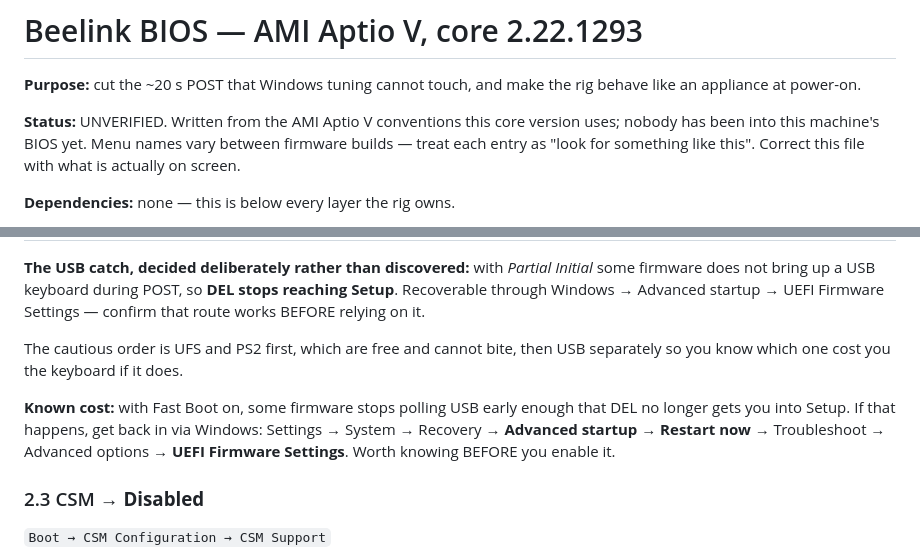
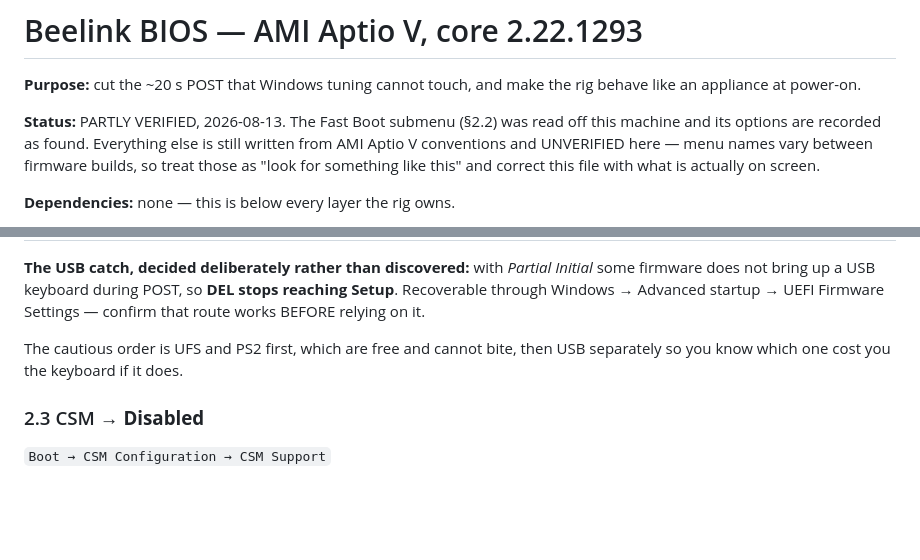
Before and after one commit to mattjaekeldesign/ablepad, a Markdown page: docs/beelink-bios-reference.md, 2 parts joined by grey strips. Rendered like a GitHub page; blank space fills up the shorter version.

Commit message:
docs(bios): drop a duplicated warning, and stop claiming nobody has looked
The USB lockout warning appeared twice after the submenu table was added, and the
header still said 'nobody has been into this machine's BIOS yet' -- untrue as of the
Fast Boot readings. Now marked PARTLY VERIFIED, naming which section was observed and
which is still convention.

A reference that overstates what has been checked is worse than one that admits its
gaps; this one had started doing both at once.

Co-Authored-By: Claude Opus 5 <noreply@anthropic.com>

```diff
--- a/docs/beelink-bios-reference.md
+++ b/docs/beelink-bios-reference.md
@@ -3,9 +3,10 @@
 **Purpose:** cut the ~20 s POST that Windows tuning cannot touch, and make the rig
 behave like an appliance at power-on.
 
-**Status:** UNVERIFIED. Written from the AMI Aptio V conventions this core version
-uses; nobody has been into this machine's BIOS yet. Menu names vary between firmware
-builds — treat each entry as "look for something like this". Correct this file with
+**Status:** PARTLY VERIFIED, 2026-08-13. The Fast Boot submenu (§2.2) was read off
+this machine and its options are recorded as found. Everything else is still written
+from AMI Aptio V conventions and UNVERIFIED here — menu names vary between firmware
+builds, so treat those as "look for something like this" and correct this file with
 what is actually on screen.
 
 **Dependencies:** none — this is below every layer the rig owns.
@@ -96,11 +97,6 @@ confirm that route works BEFORE relying on it.
 The cautious order is UFS and PS2 first, which are free and cannot bite, then USB
 separately so you know which one cost you the keyboard if it does.
 
-**Known cost:** with Fast Boot on, some firmware stops polling USB early enough that
-DEL no longer gets you into Setup. If that happens, get back in via Windows:
-Settings → System → Recovery → **Advanced startup → Restart now** → Troubleshoot →
-Advanced options → **UEFI Firmware Settings**. Worth knowing BEFORE you enable it.
-
 ### 2.3 CSM → **Disabled**
 
 `Boot → CSM Configuration → CSM Support`
```
